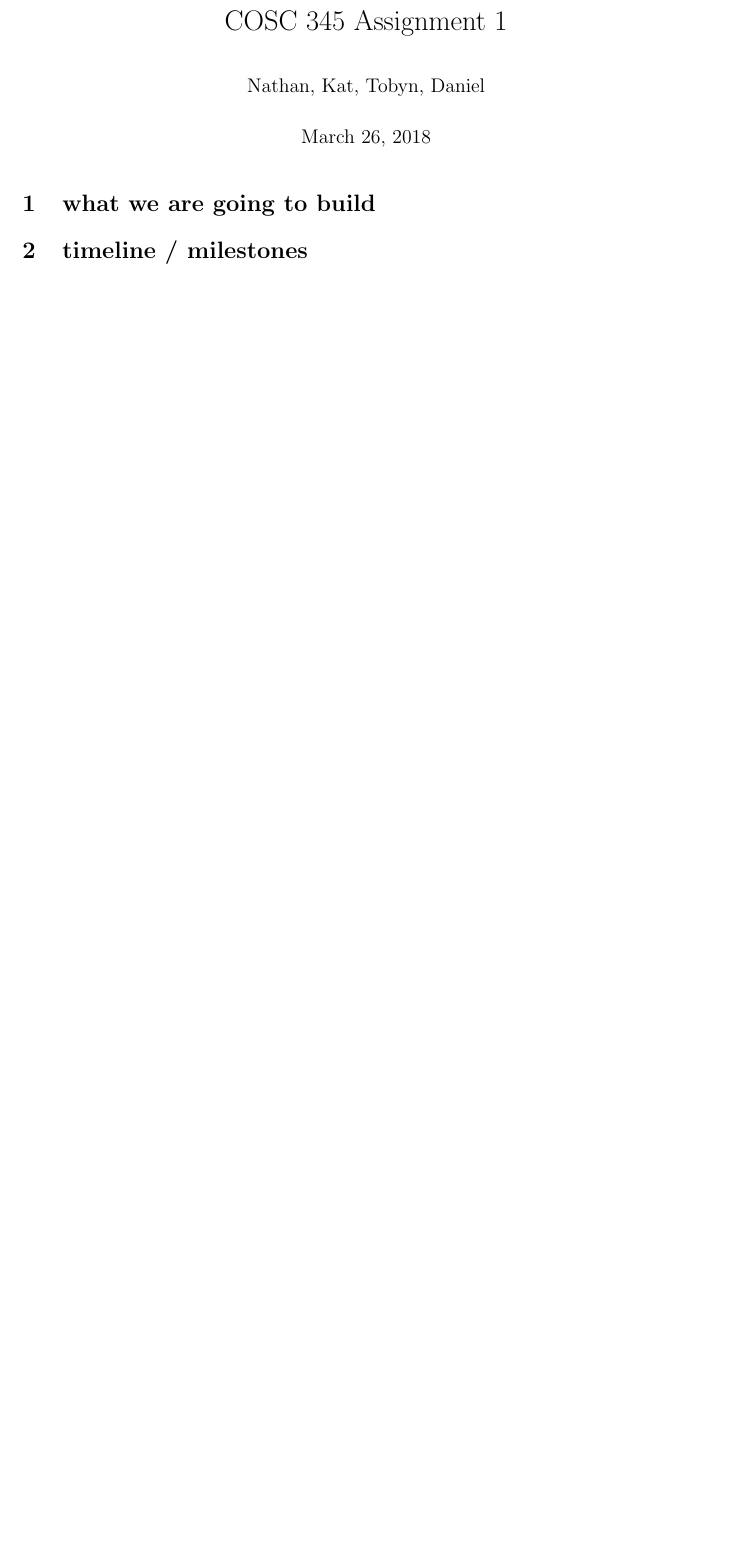
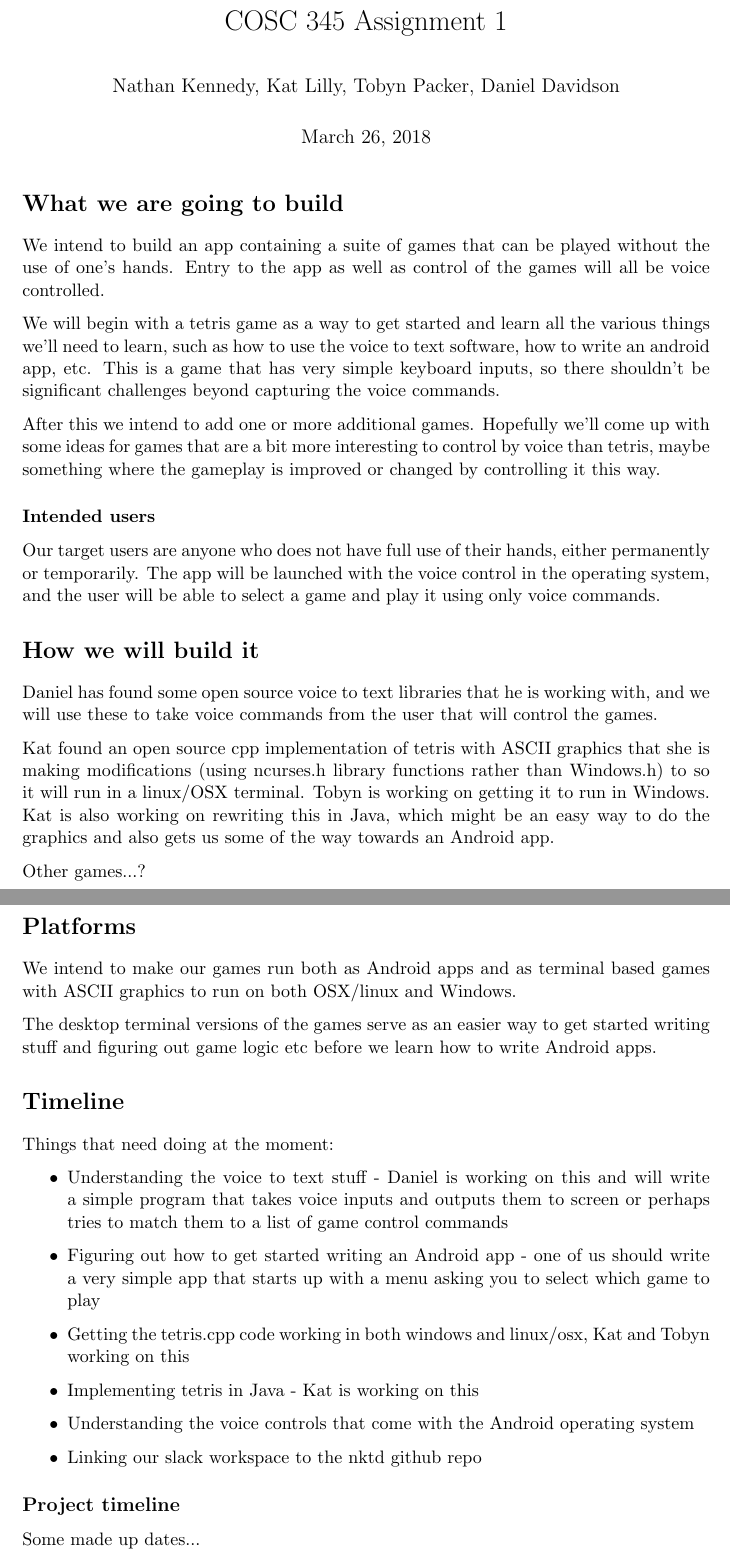
Before and after one commit to katlilly/nktd, a LaTeX document (report-assign1.tex): part of the page before the commit and two parts of pages 1 and 2 of 2 after it, the two joined at a grey line, cut so that both start at the same text, the shorter picture padded with empty space. Compiled offline with pdfLaTeX.

Commit message:
early draft of report for assignment 1

```diff
--- a/report-assign1.tex
+++ b/report-assign1.tex
@@ -7,13 +5,84 @@
+\usepackage{graphicx}
+
 \usepackage{amssymb}
 
-
 \title{COSC 345 Assignment 1}
-\author{Nathan, Kat, Tobyn, Daniel}
-\date{\today}							% Activate to display a given date or no date
+\author{Nathan Kennedy, Kat Lilly, Tobyn Packer, Daniel Davidson}
+\date{\today}
 
 \begin{document}
 \maketitle
-\section{what we are going to build}
 
-\section{timeline / milestones}
-%\subsection{}
+\section*{What we are going to build}
+
+We intend to build an app containing a suite of games that can be
+played without the use of one's hands. Entry to the app as well as
+control of the games will all be voice controlled.
+
+We will begin with a tetris game as a way to get started and learn all
+the various things we'll need to learn, such as how to use the voice
+to text software, how to write an android app, etc. This is a game
+that has very simple keyboard inputs, so there shouldn't be
+significant challenges beyond capturing the voice commands.
+
+After this we intend to add one or more additional games. Hopefully
+we'll come up with some ideas for games that are a bit more
+interesting to control by voice than tetris, maybe something where the
+gameplay is improved or changed by controlling it this way.
+
+\subsubsection*{Intended users}
+
+Our target users are anyone who does not have full use of their hands,
+either permanently or temporarily. The app will be launched with the
+voice control in the operating system, and the user will be able to
+select a game and play it using only voice commands.
+
+\section*{How we will build it}
+
+Daniel has found some open source voice to text libraries that he is
+working with, and we will use these to take voice commands from the
+user that will control the games.
+
+Kat found an open source cpp implementation of tetris with ASCII
+graphics that she is making modifications (using ncurses.h library
+functions rather than Windows.h) to so it will run in a linux/OSX
+terminal. Tobyn is working on getting it to run in Windows. Kat is
+also working on rewriting this in Java, which might be an easy way to
+do the graphics and also gets us some of the way towards an Android
+app.
+
+Other games...?
+
+\section*{Platforms}
+
+We intend to make our games run both as Android apps and as terminal
+based games with ASCII graphics to run on both OSX/linux and Windows.
+
+The desktop terminal versions of the games serve as an easier way to
+get started writing stuff and figuring out game logic etc before we
+learn how to write Android apps.
+
+
+\section*{Timeline}
+
+Things that need doing at the moment:
+\begin{itemize}
+\item Understanding the voice to text stuff - Daniel is working on
+  this and will write a simple program that takes voice inputs and
+  outputs them to screen or perhaps tries to match them to a list of
+  game control commands
+\item Figuring out how to get started writing an Android app - one of
+  us should write a very simple app that starts up with a menu asking
+  you to select which game to play
+\item Getting the tetris.cpp code working in both windows and
+  linux/osx, Kat and Tobyn working on this
+\item Implementing tetris in Java - Kat is working on this
+\item Understanding the voice controls that come with the Android
+  operating system
+\item Linking our slack workspace to the nktd github repo
+
+\end{itemize}
+
+\subsection*{Project timeline}
+
+Some made up dates...
```
Also changed, not shown: report-assign1.tex (26 more changed lines).
